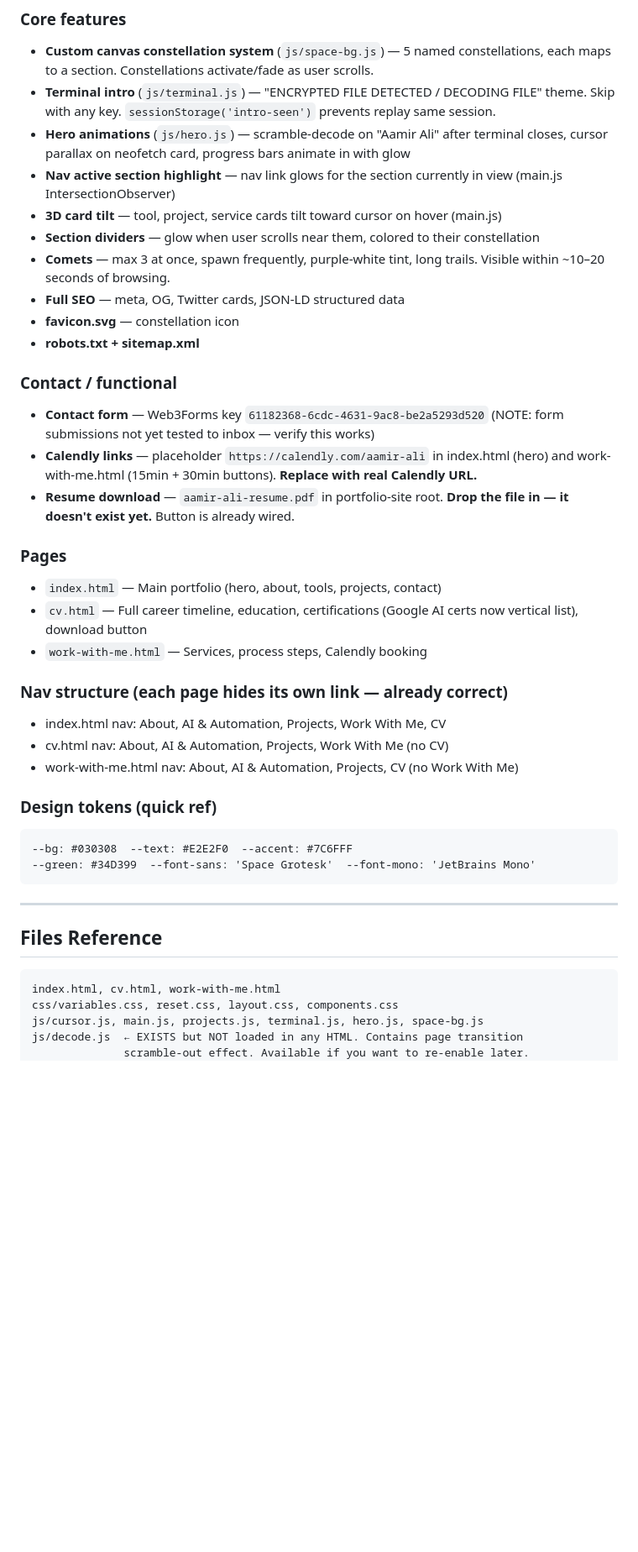
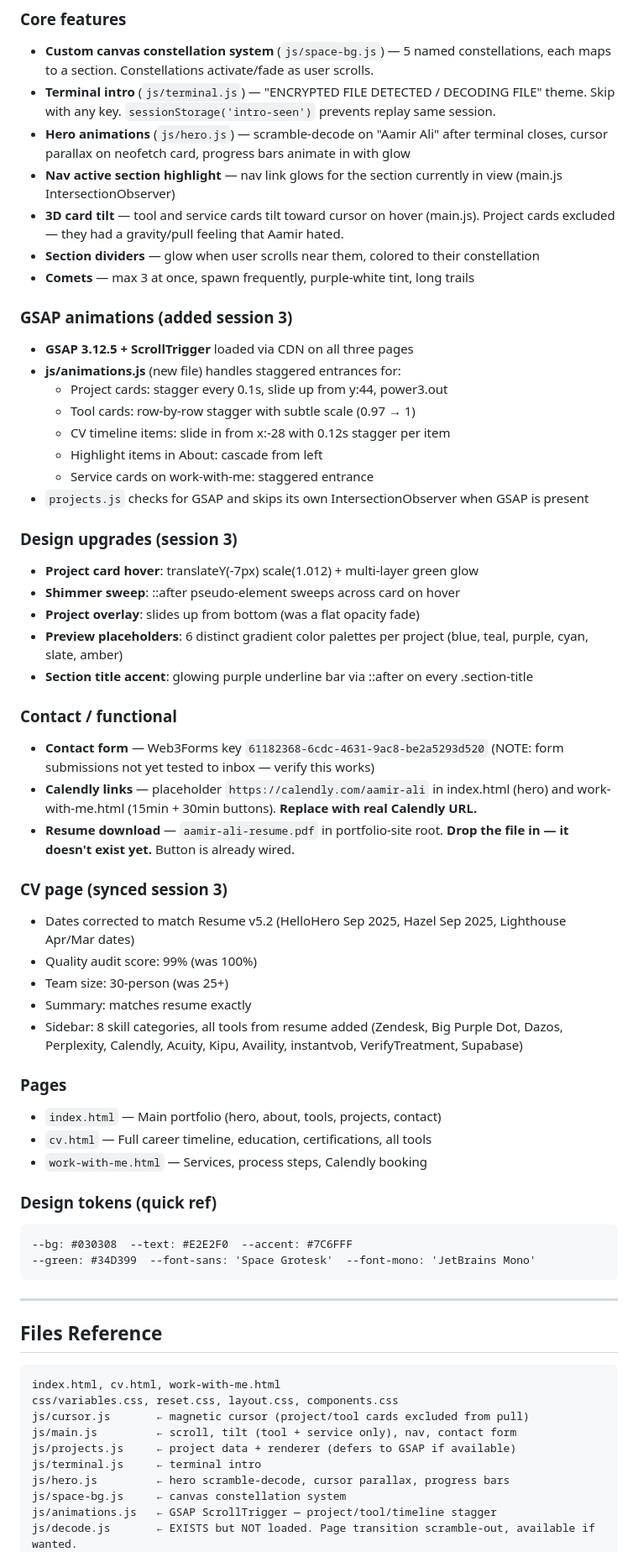
Before and after one commit to aamirprinceali/first-shot_personal_portfolio, a Markdown page: SESSION_HANDOFF.md, the part around one of its changes. Shown at 84% size. Drawn GitHub-style; blank space fills up the shorter version.

Commit message:
Update SESSION_HANDOFF — session 3 complete, full context for next session
Co-Authored-By: Claude Sonnet 4.6 <noreply@anthropic.com>

````diff
--- a/SESSION_HANDOFF.md
+++ b/SESSION_HANDOFF.md
@@ -18,27 +18,43 @@ Run: `open index.html` — no build step, plain HTML/CSS/JS.
 - **Terminal intro** (`js/terminal.js`) — "ENCRYPTED FILE DETECTED / DECODING FILE" theme. Skip with any key. `sessionStorage('intro-seen')` prevents replay same session.
 - **Hero animations** (`js/hero.js`) — scramble-decode on "Aamir Ali" after terminal closes, cursor parallax on neofetch card, progress bars animate in with glow
 - **Nav active section highlight** — nav link glows for the section currently in view (main.js IntersectionObserver)
-- **3D card tilt** — tool, project, service cards tilt toward cursor on hover (main.js)
+- **3D card tilt** — tool and service cards tilt toward cursor on hover (main.js). Project cards excluded — they had a gravity/pull feeling that Aamir hated.
 - **Section dividers** — glow when user scrolls near them, colored to their constellation
-- **Comets** — max 3 at once, spawn frequently, purple-white tint, long trails. Visible within ~10–20 seconds of browsing.
-- **Full SEO** — meta, OG, Twitter cards, JSON-LD structured data
-- **favicon.svg** — constellation icon
-- **robots.txt + sitemap.xml**
+- **Comets** — max 3 at once, spawn frequently, purple-white tint, long trails
+
+### GSAP animations (added session 3)
+- **GSAP 3.12.5 + ScrollTrigger** loaded via CDN on all three pages
+- **js/animations.js** (new file) handles staggered entrances for:
+  - Project cards: stagger every 0.1s, slide up from y:44, power3.out
+  - Tool cards: row-by-row stagger with subtle scale (0.97 → 1)
+  - CV timeline items: slide in from x:-28 with 0.12s stagger per item
+  - Highlight items in About: cascade from left
+  - Service cards on work-with-me: staggered entrance
+- `projects.js` checks for GSAP and skips its own IntersectionObserver when GSAP is present
+
+### Design upgrades (session 3)
+- **Project card hover**: translateY(-7px) scale(1.012) + multi-layer green glow
+- **Shimmer sweep**: ::after pseudo-element sweeps across card on hover
+- **Project overlay**: slides up from bottom (was a flat opacity fade)
+- **Preview placeholders**: 6 distinct gradient color palettes per project (blue, teal, purple, cyan, slate, amber)
+- **Section title accent**: glowing purple underline bar via ::after on every .section-title
 
 ### Contact / functional
 - **Contact form** — Web3Forms key `61182368-6cdc-4631-9ac8-be2a5293d520` (NOTE: form submissions not yet tested to inbox — verify this works)
 - **Calendly links** — placeholder `https://calendly.com/aamir-ali` in index.html (hero) and work-with-me.html (15min + 30min buttons). **Replace with real Calendly URL.**
 - **Resume download** — `aamir-ali-resume.pdf` in portfolio-site root. **Drop the file in — it doesn't exist yet.** Button is already wired.
 
+### CV page (synced session 3)
+- Dates corrected to match Resume v5.2 (HelloHero Sep 2025, Hazel Sep 2025, Lighthouse Apr/Mar dates)
+- Quality audit score: 99% (was 100%)
+- Team size: 30-person (was 25+)
+- Summary: matches resume exactly
+- Sidebar: 8 skill categories, all tools from resume added (Zendesk, Big Purple Dot, Dazos, Perplexity, Calendly, Acuity, Kipu, Availity, instantvob, VerifyTreatment, Supabase)
+
 ### Pages
 - `index.html` — Main portfolio (hero, about, tools, projects, contact)
-- `cv.html` — Full career timeline, education, certifications (Google AI certs now vertical list), download button
+- `cv.html` — Full career timeline, education, certifications, all tools
 - `work-with-me.html` — Services, process steps, Calendly booking
-
-### Nav structure (each page hides its own link — already correct)
-- index.html nav: About, AI & Automation, Projects, Work With Me, CV
-- cv.html nav: About, AI & Automation, Projects, Work With Me (no CV)
-- work-with-me.html nav: About, AI & Automation, Projects, CV (no Work With Me)
 
 ### Design tokens (quick ref)
 ```
@@ -52,7 +68,12 @@ Run: `open index.html` — no build step, plain HTML/CSS/JS.
 ```
 index.html, cv.html, work-with-me.html
 css/variables.css, reset.css, layout.css, components.css
-js/cursor.js, main.js, projects.js, terminal.js, hero.js, space-bg.js
-js/decode.js  ← EXISTS but NOT loaded in any HTML. Contains page transition
-              scramble-out effect. Available if you want to re-enable later.
+js/cursor.js       ← magnetic cursor (project/tool cards excluded from pull)
+js/main.js         ← scroll, tilt (tool + service only), nav, contact form
+js/projects.js     ← project data + renderer (defers to GSAP if available)
+js/terminal.js     ← terminal intro
+js/hero.js         ← hero scramble-decode, cursor parallax, progress bars
+js/space-bg.js     ← canvas constellation system
+js/animations.js   ← GSAP ScrollTrigger — project/tool/timeline stagger
+js/decode.js       ← EXISTS but NOT loaded. Page transition scramble-out, available if wanted.
 favicon.svg, robots.txt, sitemap.xml
````
Also changed, not shown: other parts of SESSION_HANDOFF.md (+10 -31 lines).
